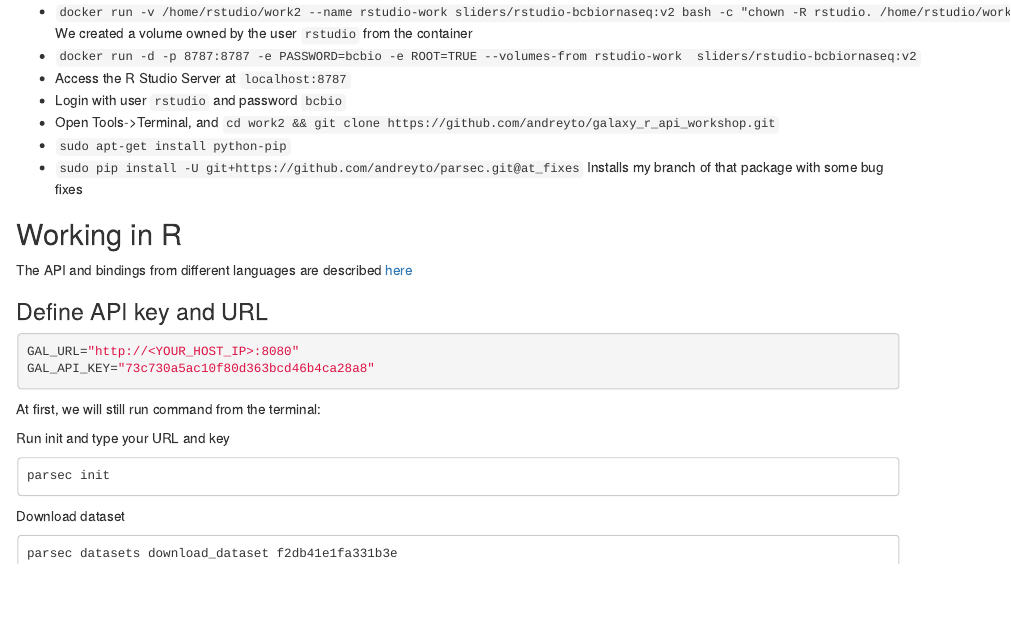
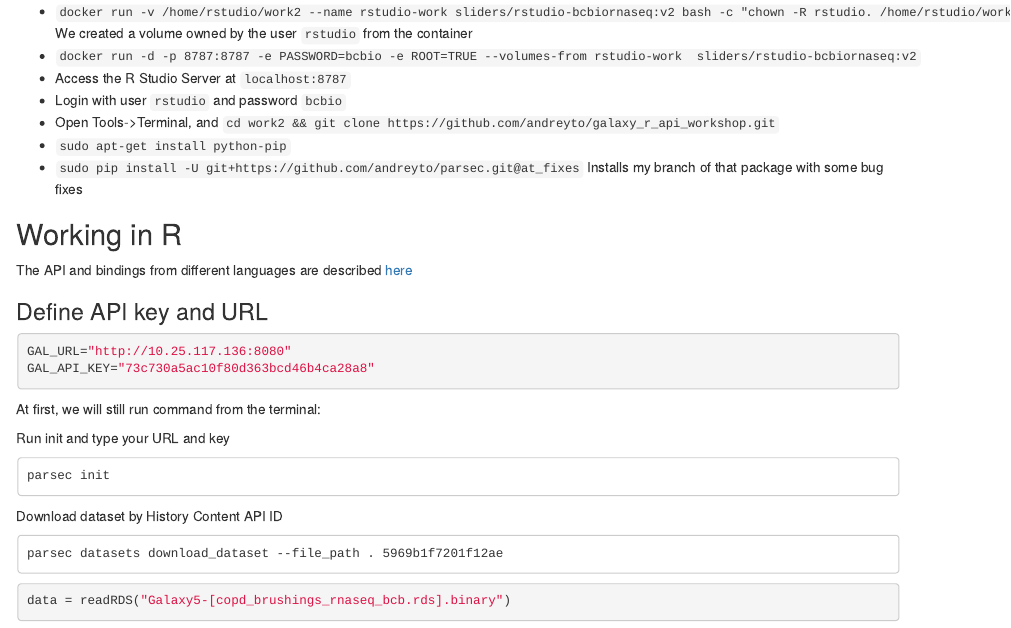
Before and after one commit to andreyto/galaxy_r_api_workshop, an R Markdown document (README.Rmd): the page in a window 1100 px wide, from 630 px down. Rendered offline with R 4.5, knitr and Pandoc, with nearby package versions; some code elsewhere in the file could not run offline.

Commit message:
Download command needs file_path

````diff
--- a/README.Rmd
+++ b/README.Rmd
@@ -55,7 +55,7 @@ The API and bindings from different languages are described [here](https://galax
 
 ### Define API key and URL
 ```{r}
-GAL_URL="http://<YOUR_HOST_IP>:8080"
+GAL_URL="http://10.25.117.136:8080"
 GAL_API_KEY="73c730a5ac10f80d363bcd46b4ca28a8"
 ```
 
@@ -65,7 +65,10 @@ Run init and type your URL and key
 ```
 parsec init
 ```
-Download dataset
+Download dataset by History Content API ID
 ```
-parsec datasets download_dataset f2db41e1fa331b3e
+parsec datasets download_dataset --file_path . 5969b1f7201f12ae
 ```
+```{r}
+data = readRDS("Galaxy5-[copd_brushings_rnaseq_bcb.rds].binary")
+```
````
